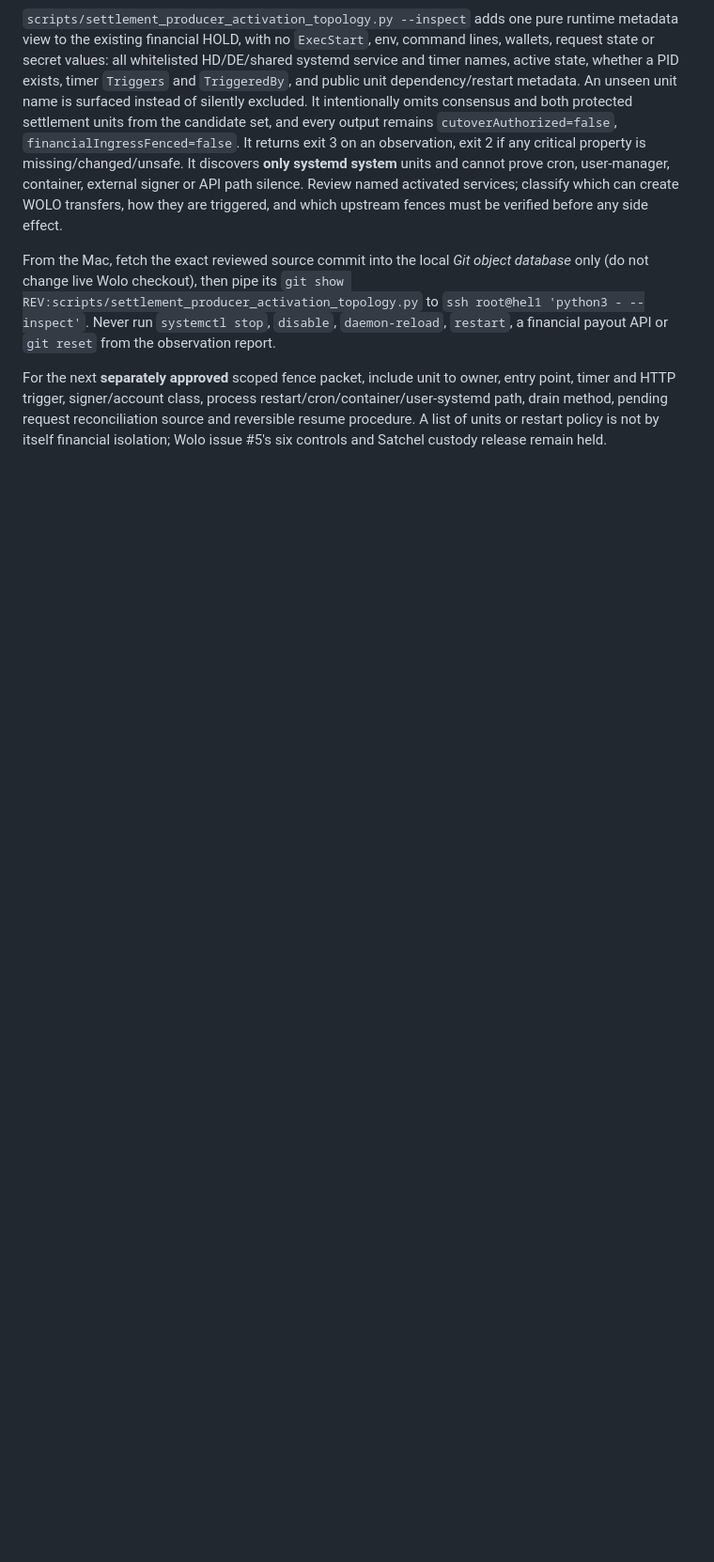
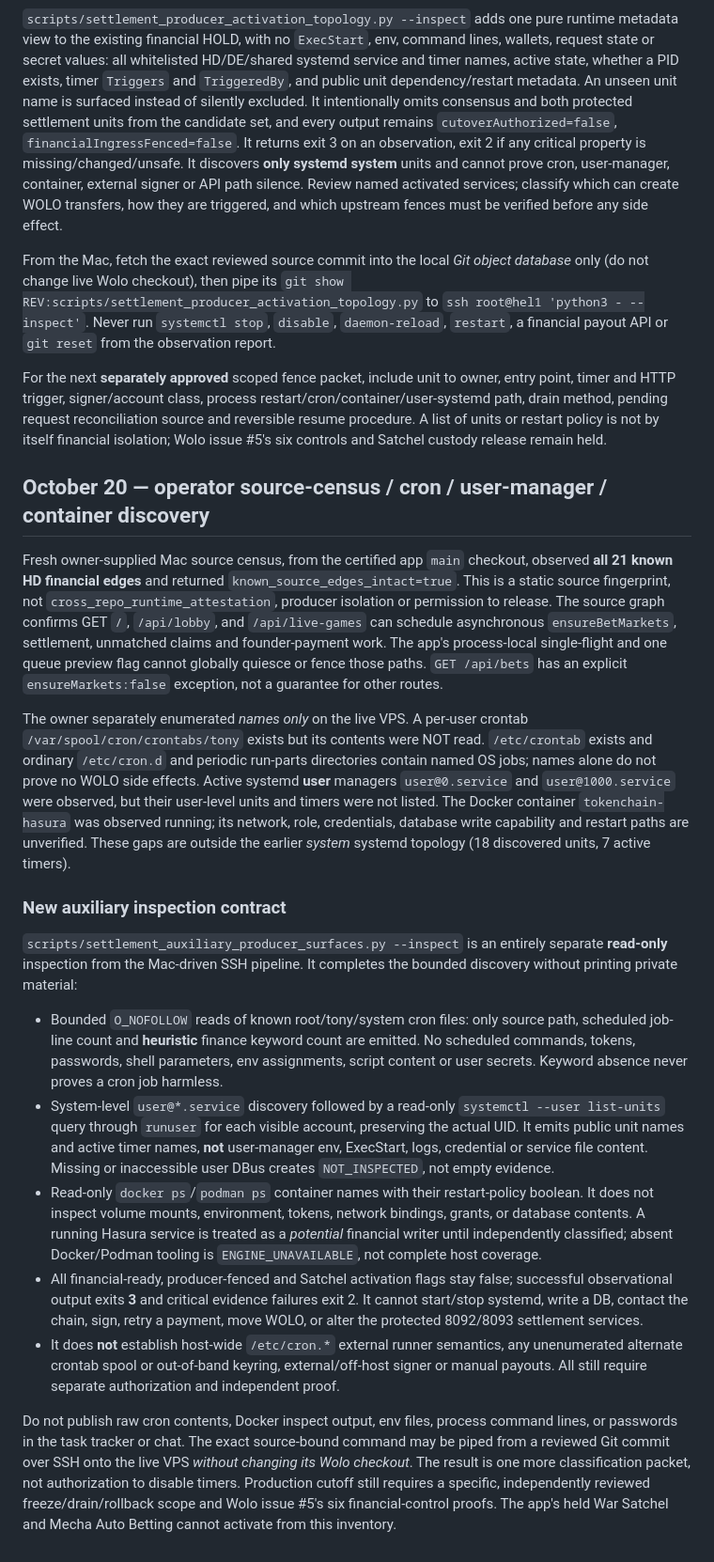
Before and after one commit to Emaren/wolochain, a Markdown page: docs/settlement-contracts/producer-owner-correlation.md, the part around the change. Shown at 94% size. GitHub-like rendering; blank space fills up the shorter version.

Commit message:
docs(wolo): record cron, user manager and Hasura blind spots plus permanent read-only inventory contract

```diff
--- a/docs/settlement-contracts/producer-owner-correlation.md
+++ b/docs/settlement-contracts/producer-owner-correlation.md
@@ -191,3 +191,73 @@ restart/cron/container/user-systemd path, drain method, pending request
 reconciliation source and reversible resume procedure. A list of units or
 restart policy is not by itself financial isolation; Wolo issue #5's six
 controls and Satchel custody release remain held.
+
+
+## October 20 — operator source-census / cron / user-manager / container discovery
+
+Fresh owner-supplied Mac source census, from the certified app `main`
+checkout, observed **all 21 known HD financial edges** and returned
+`known_source_edges_intact=true`. This is a static source fingerprint,
+not `cross_repo_runtime_attestation`, producer isolation or permission
+to release. The source graph confirms GET `/`, `/api/lobby`, and
+`/api/live-games` can schedule asynchronous `ensureBetMarkets`,
+settlement, unmatched claims and founder-payment work. The app's
+process-local single-flight and one queue preview flag cannot globally
+quiesce or fence those paths. `GET /api/bets` has an explicit
+`ensureMarkets:false` exception, not a guarantee for other routes.
+
+The owner separately enumerated *names only* on the live VPS. A
+per-user crontab `/var/spool/cron/crontabs/tony` exists but its
+contents were NOT read. `/etc/crontab` exists and ordinary
+`/etc/cron.d` and periodic run-parts directories contain named OS
+jobs; names alone do not prove no WOLO side effects. Active systemd
+**user** managers `user@0.service` and `user@1000.service` were
+observed, but their user-level units and timers were not listed.
+The Docker container `tokenchain-hasura` was observed running;
+its network, role, credentials, database write capability and restart
+paths are unverified. These gaps are outside the earlier *system*
+systemd topology (18 discovered units, 7 active timers).
+
+### New auxiliary inspection contract
+
+`scripts/settlement_auxiliary_producer_surfaces.py --inspect` is
+an entirely separate **read-only** inspection from the Mac-driven SSH
+pipeline. It completes the bounded discovery without printing private
+material:
+
+- Bounded `O_NOFOLLOW` reads of known root/tony/system cron files:
+  only source path, scheduled job-line count and **heuristic** finance
+  keyword count are emitted. No scheduled commands, tokens, passwords,
+  shell parameters, env assignments, script content or user secrets.
+  Keyword absence never proves a cron job harmless.
+- System-level `user@*.service` discovery followed by a read-only
+  `systemctl --user list-units` query through `runuser` for each
+  visible account, preserving the actual UID. It emits public unit
+  names and active timer names, **not** user-manager env, ExecStart,
+  logs, credential or service file content. Missing or inaccessible
+  user DBus creates `NOT_INSPECTED`, not empty evidence.
+- Read-only `docker ps`/`podman ps` container names with their
+  restart-policy boolean. It does not inspect volume mounts,
+  environment, tokens, network bindings, grants, or database contents.
+  A running Hasura service is treated as a *potential* financial
+  writer until independently classified; absent Docker/Podman tooling
+  is `ENGINE_UNAVAILABLE`, not complete host coverage.
+- All financial-ready, producer-fenced and Satchel activation flags
+  stay false; successful observational output exits **3** and
+  critical evidence failures exit 2. It cannot start/stop systemd,
+  write a DB, contact the chain, sign, retry a payment, move WOLO,
+  or alter the protected 8092/8093 settlement services.
+- It does **not** establish host-wide `/etc/cron.*` external
+  runner semantics, any unenumerated alternate crontab spool or
+  out-of-band keyring, external/off-host signer or manual payouts.
+  All still require separate authorization and independent proof.
+
+Do not publish raw cron contents, Docker inspect output, env files,
+process command lines, or passwords in the task tracker or chat. The
+exact source-bound command may be piped from a reviewed Git commit
+over SSH onto the live VPS *without changing its Wolo checkout*.
+The result is one more classification packet, not authorization to
+disable timers. Production cutoff still requires a specific,
+independently reviewed freeze/drain/rollback scope and Wolo issue #5's
+six financial-control proofs. The app's held War Satchel and Mecha
+Auto Betting cannot activate from this inventory.
```
